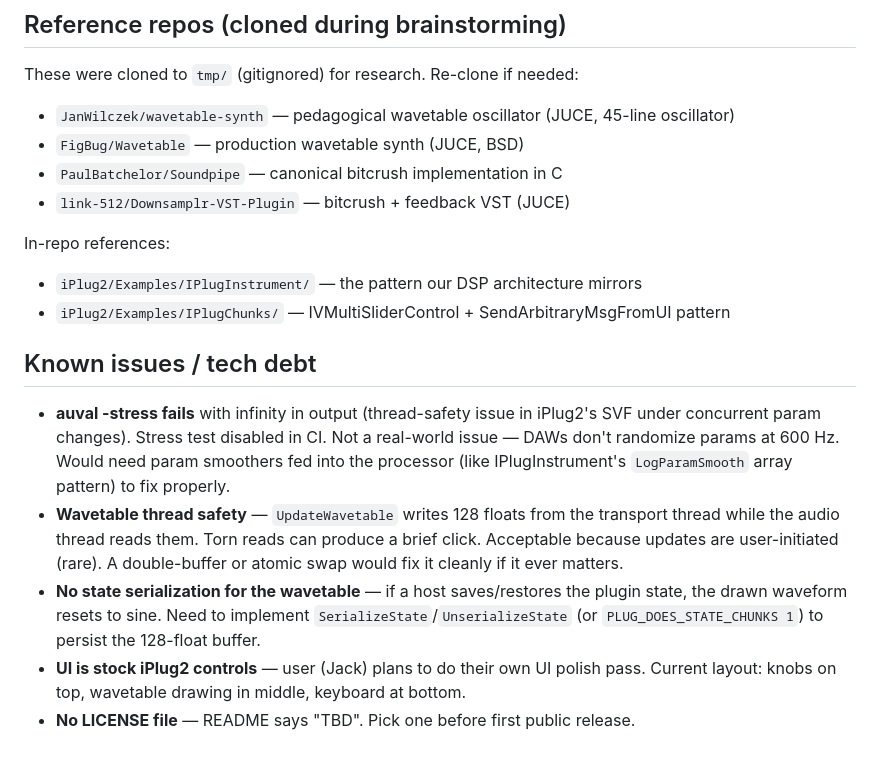
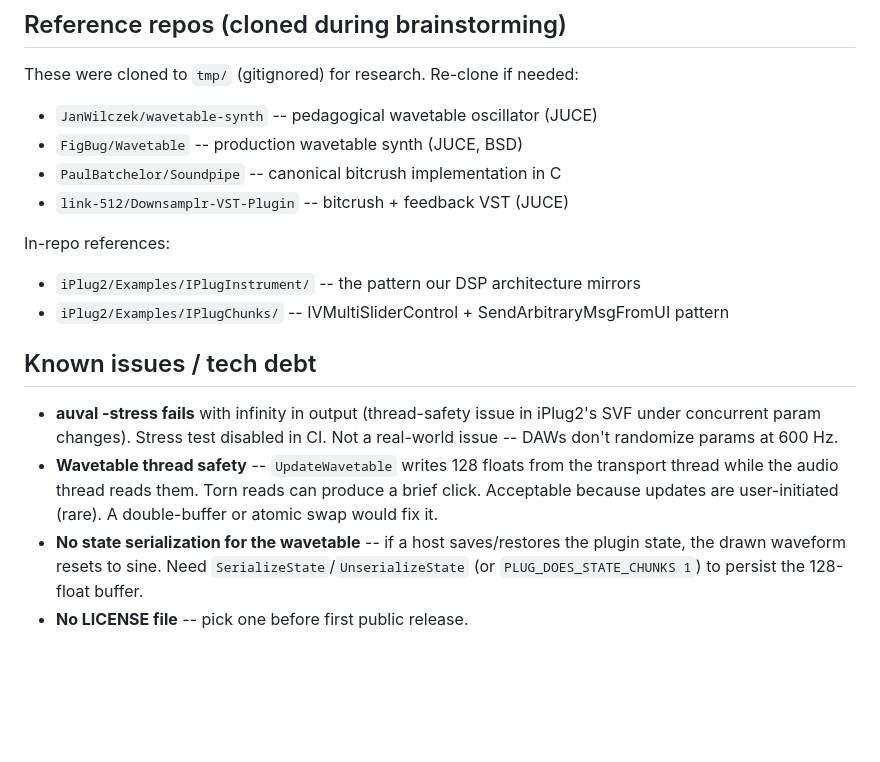
Before and after one commit to jackharrhy/Fz10m, a Markdown page: FOLLOW_UP.md, the part around one of its changes. GitHub-like rendering; blank space fills up the shorter version.

```diff
--- a/FOLLOW_UP.md
+++ b/FOLLOW_UP.md
@@ -106,19 +90,18 @@ Currently the filter cutoff is static (set by knob). A filter envelope would mod
 
 These were cloned to `tmp/` (gitignored) for research. Re-clone if needed:
 
-- `JanWilczek/wavetable-synth` — pedagogical wavetable oscillator (JUCE, 45-line oscillator)
-- `FigBug/Wavetable` — production wavetable synth (JUCE, BSD)
-- `PaulBatchelor/Soundpipe` — canonical bitcrush implementation in C
-- `link-512/Downsamplr-VST-Plugin` — bitcrush + feedback VST (JUCE)
+- `JanWilczek/wavetable-synth` -- pedagogical wavetable oscillator (JUCE)
+- `FigBug/Wavetable` -- production wavetable synth (JUCE, BSD)
+- `PaulBatchelor/Soundpipe` -- canonical bitcrush implementation in C
+- `link-512/Downsamplr-VST-Plugin` -- bitcrush + feedback VST (JUCE)
 
 In-repo references:
-- `iPlug2/Examples/IPlugInstrument/` — the pattern our DSP architecture mirrors
-- `iPlug2/Examples/IPlugChunks/` — IVMultiSliderControl + SendArbitraryMsgFromUI pattern
+- `iPlug2/Examples/IPlugInstrument/` -- the pattern our DSP architecture mirrors
+- `iPlug2/Examples/IPlugChunks/` -- IVMultiSliderControl + SendArbitraryMsgFromUI pattern
 
 ## Known issues / tech debt
 
-- **auval -stress fails** with infinity in output (thread-safety issue in iPlug2's SVF under concurrent param changes). Stress test disabled in CI. Not a real-world issue — DAWs don't randomize params at 600 Hz. Would need param smoothers fed into the processor (like IPlugInstrument's `LogParamSmooth` array pattern) to fix properly.
-- **Wavetable thread safety** — `UpdateWavetable` writes 128 floats from the transport thread while the audio thread reads them. Torn reads can produce a brief click. Acceptable because updates are user-initiated (rare). A double-buffer or atomic swap would fix it cleanly if it ever matters.
-- **No state serialization for the wavetable** — if a host saves/restores the plugin state, the drawn waveform resets to sine. Need to implement `SerializeState`/`UnserializeState` (or `PLUG_DOES_STATE_CHUNKS 1`) to persist the 128-float buffer.
-- **UI is stock iPlug2 controls** — user (Jack) plans to do their own UI polish pass. Current layout: knobs on top, wavetable drawing in middle, keyboard at bottom.
-- **No LICENSE file** — README says "TBD". Pick one before first public release.
+- **auval -stress fails** with infinity in output (thread-safety issue in iPlug2's SVF under concurrent param changes). Stress test disabled in CI. Not a real-world issue -- DAWs don't randomize params at 600 Hz.
+- **Wavetable thread safety** -- `UpdateWavetable` writes 128 floats from the transport thread while the audio thread reads them. Torn reads can produce a brief click. Acceptable because updates are user-initiated (rare). A double-buffer or atomic swap would fix it.
+- **No state serialization for the wavetable** -- if a host saves/restores the plugin state, the drawn waveform resets to sine. Need `SerializeState`/`UnserializeState` (or `PLUG_DOES_STATE_CHUNKS 1`) to persist the 128-float buffer.
+- **No LICENSE file** -- pick one before first public release.
```
Also changed, not shown: other parts of FOLLOW_UP.md (+35 -51 lines), 2 other files.
